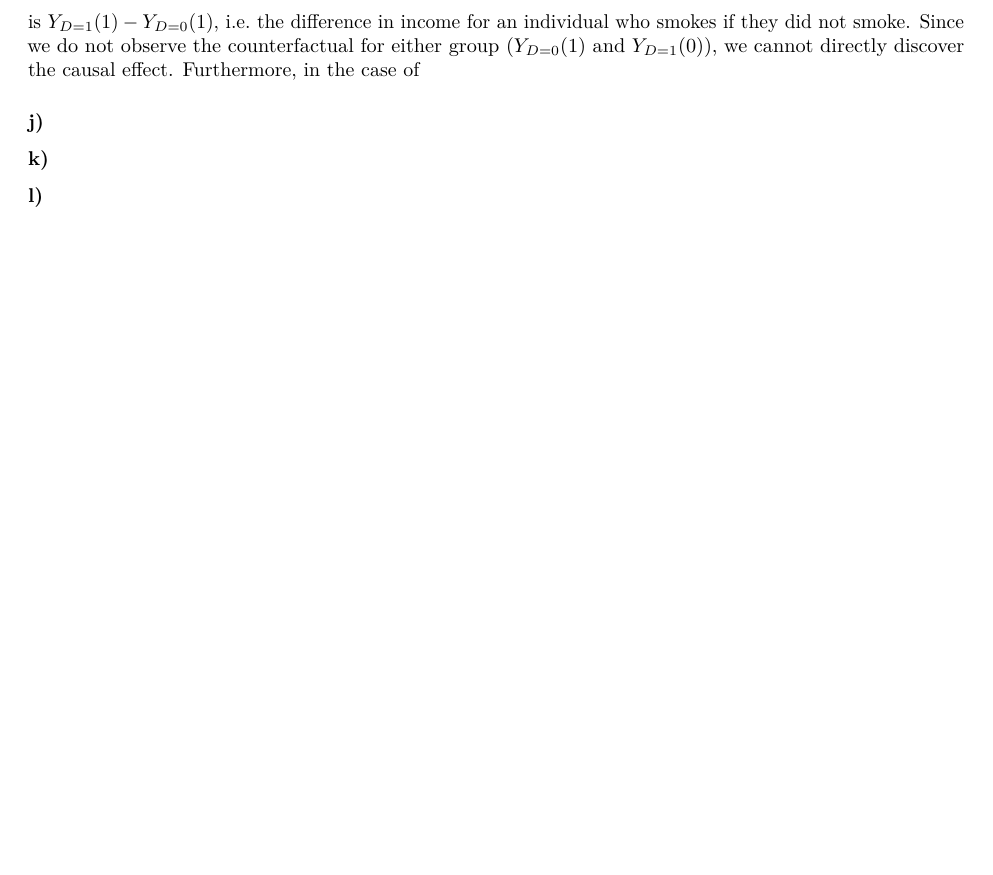
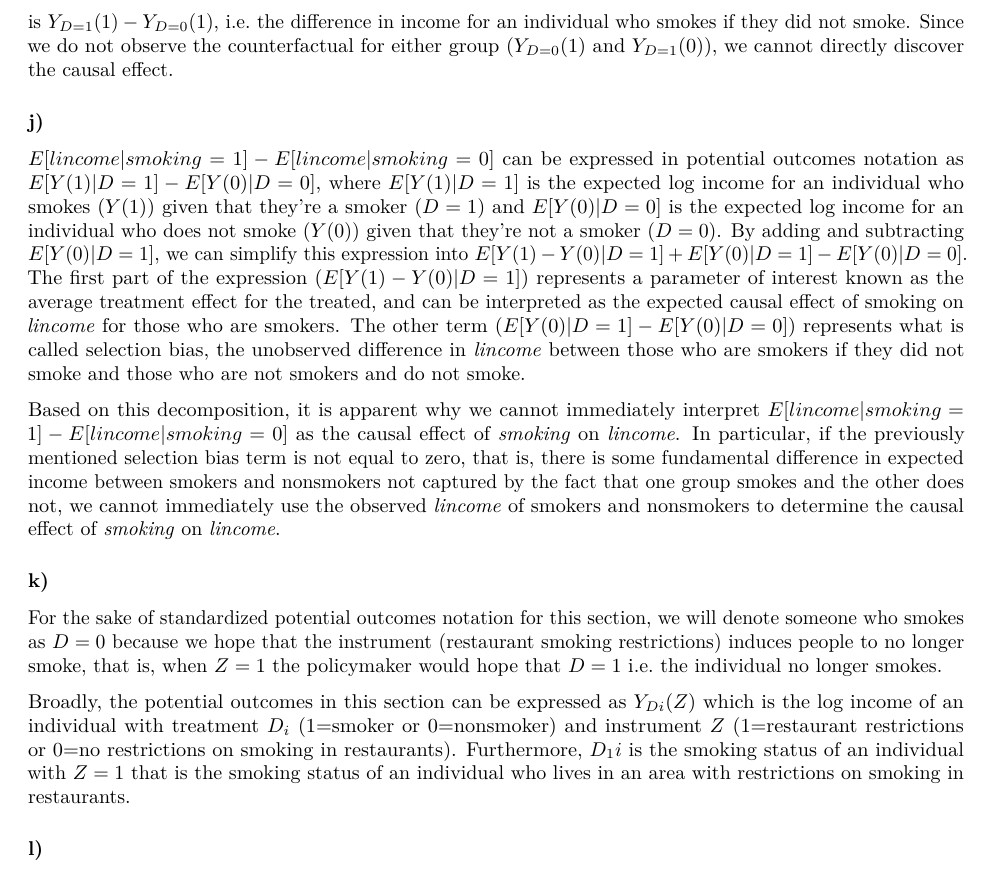
Before and after one commit to mattzhao-R/applied-micro, an R Markdown document (psets/applied micro pset 5.Rmd): part of page 4 of 4 before the commit and part of page 4 of 5 after it, cut so that both start at the same text, the shorter picture padded with empty space. Rendered offline with R 4.5, knitr and Pandoc, then LaTeX, with nearby package versions; some code elsewhere in the file could not run offline.

Commit message:
working on k

```diff
--- a/psets/applied micro pset 5.Rmd
+++ b/psets/applied micro pset 5.Rmd
@@ -142,15 +142,19 @@ We see virtually no change in the IV estimates of $\beta_1$ when using both *res
 
 ### i)
 
-The fundamental evaluation problem is that we only observe the income of individuals who smoke $Y_{D=1}(1)$ and those who don't $Y_{D=0}(0)$. However, the true causal effect of smoking on income for those who smoke (TT) is $Y_{D=1}(1) - Y_{D=0}(1)$, i.e. the difference in income for an individual who smokes if they did not smoke. Since we do not observe the counterfactual for either group ($Y_{D=0}(1)$ and $Y_{D=1}(0)$), we cannot directly discover the causal effect. Furthermore, in the case of
+The fundamental evaluation problem is that we only observe the income of individuals who smoke $Y_{D=1}(1)$ and those who don't $Y_{D=0}(0)$. However, the true causal effect of smoking on income for those who smoke (TT) is $Y_{D=1}(1) - Y_{D=0}(1)$, i.e. the difference in income for an individual who smokes if they did not smoke. Since we do not observe the counterfactual for either group ($Y_{D=0}(1)$ and $Y_{D=1}(0)$), we cannot directly discover the causal effect.
 
 ### j)
 
+$E[lincome | smoking = 1] - E[lincome | smoking = 0]$ can be expressed in potential outcomes notation as $E[Y(1)|D = 1] - E[Y(0)|D = 0]$, where $E[Y(1)|D = 1]$ is the expected log income for an individual who smokes ($Y(1)$) given that they're a smoker ($D=1$) and $E[Y(0)|D = 0]$ is the expected log income for an individual who does not smoke ($Y(0)$) given that they're not a smoker ($D=0$). By adding and subtracting $E[Y(0)|D = 1]$, we can simplify this expression into $E[Y(1) - Y(0)|D = 1] + E[Y(0)|D = 1] - E[Y(0)|D = 0]$. The first part of the expression ($E[Y(1) - Y(0)|D = 1]$) represents a parameter of interest known as the average treatment effect for the treated, and can be interpreted as the expected causal effect of smoking on *lincome* for those who are smokers. The other term ($E[Y(0)|D = 1] - E[Y(0)|D = 0]$) represents what is called selection bias, the unobserved difference in *lincome* between those who are smokers if they did not smoke and those who are not smokers and do not smoke.
 
+Based on this decomposition, it is apparent why we cannot immediately interpret $E[lincome | smoking = 1] - E[lincome | smoking = 0]$ as the causal effect of *smoking* on *lincome*. In particular, if the previously mentioned selection bias term is not equal to zero, that is, there is some fundamental difference in expected income between smokers and nonsmokers not captured by the fact that one group smokes and the other does not, we cannot immediately use the observed *lincome* of smokers and nonsmokers to determine the causal effect of *smoking* on *lincome*.
 
 ### k)
 
+For the sake of standardized potential outcomes notation for this section, we will denote someone who smokes as $D=0$ because we hope that the instrument (restaurant smoking restrictions) induces people to no longer smoke, that is, when $Z=1$ the policymaker would hope that $D=1$ i.e. the individual no longer smokes.
 
+Broadly, the potential outcomes in this section can be expressed as $Y_{Di}(Z)$ which is the log income of an individual with treatment $D_i$ (1=smoker or 0=nonsmoker) and instrument $Z$ (1=restaurant restrictions or 0=no restrictions on smoking in restaurants). Furthermore, $D_1i$ is the smoking status of an individual with $Z=1$ that is the smoking status of an individual who lives in an area with restrictions on smoking in restaurants.
 
 ### l)
 
```
